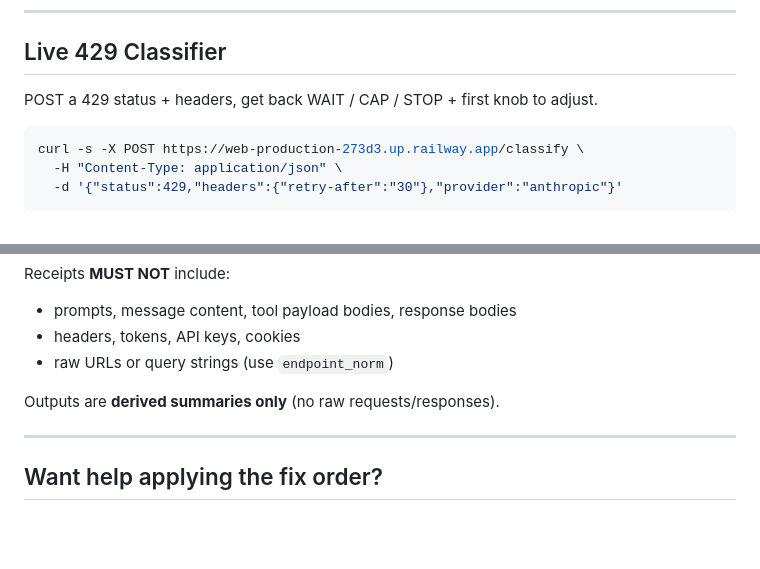
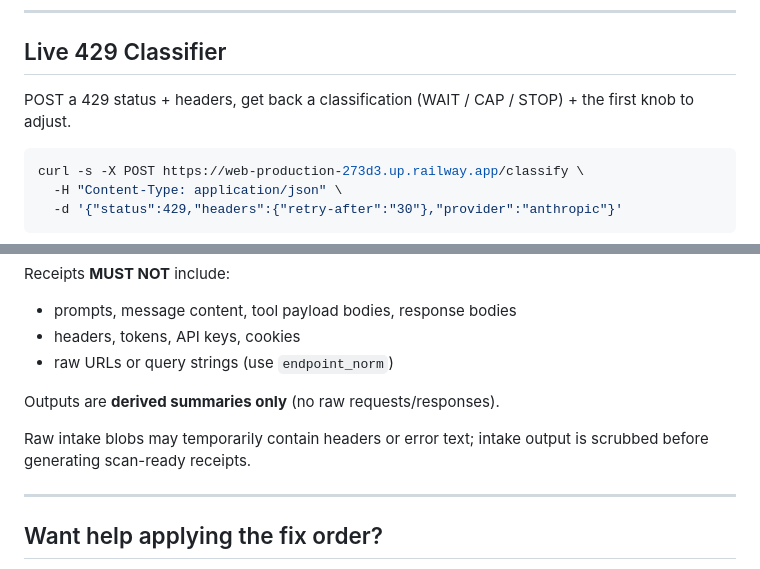
Before and after one commit to SirBrenton/pitstop-scan, a Markdown page: README.md, 2 parts joined by grey strips. Drawn GitHub-style; blank space fills up the shorter version.

````diff
--- a/README.md
+++ b/README.md
@@ -110,7 +121,7 @@ These receipts are the guardrails the scan will often recommend.
 
 ## Live 429 Classifier
 
-POST a 429 status + headers, get back WAIT / CAP / STOP + first knob to adjust.
+POST a 429 status + headers, get back a classification (WAIT / CAP / STOP) + the first knob to adjust.
 ```bash
 curl -s -X POST https://web-production-273d3.up.railway.app/classify \
   -H "Content-Type: application/json" \
@@ -185,6 +196,8 @@ Receipts **MUST NOT** include:
 - raw URLs or query strings (use `endpoint_norm`)
 
 Outputs are **derived summaries only** (no raw requests/responses).
+
+Raw intake blobs may temporarily contain headers or error text; intake output is scrubbed before generating scan-ready receipts.
 
 ---
 
````
Also changed, not shown: other parts of README.md (+28 -17 lines).
